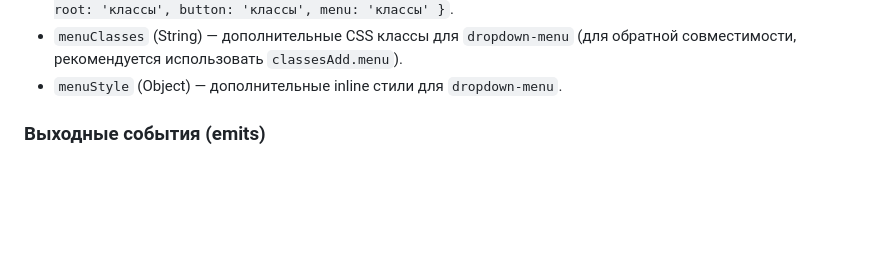
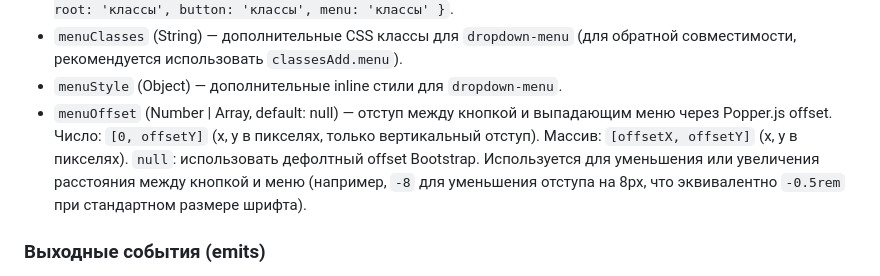
Before and after one commit to aoponomarev/mbb, a Markdown page: docs/doc-components.md, the part around the change. Drawn GitHub-style; blank space fills up the shorter version.

```diff
--- a/docs/doc-components.md
+++ b/docs/doc-components.md
@@ -541,6 +541,7 @@ Vue-обёртка над Bootstrap dropdown с поддержкой поиск
 - `classesRemove` (Object, default: `{}`) — классы для удаления с различных элементов компонента. Структура: `{ root: 'классы', button: 'классы', menu: 'классы' }`.
 - `menuClasses` (String) — дополнительные CSS классы для `dropdown-menu` (для обратной совместимости, рекомендуется использовать `classesAdd.menu`).
 - `menuStyle` (Object) — дополнительные inline стили для `dropdown-menu`.
+- `menuOffset` (Number | Array, default: null) — отступ между кнопкой и выпадающим меню через Popper.js offset. Число: `[0, offsetY]` (x, y в пикселях, только вертикальный отступ). Массив: `[offsetX, offsetY]` (x, y в пикселях). `null`: использовать дефолтный offset Bootstrap. Используется для уменьшения или увеличения расстояния между кнопкой и меню (например, `-8` для уменьшения отступа на 8px, что эквивалентно `-0.5rem` при стандартном размере шрифта).
 
 ### Выходные события (emits)
 
```
Also changed, not shown: docs/doc-architect.md (+16 -2 lines), docs/logs/log-DOCS.md (+3 -0 lines).
